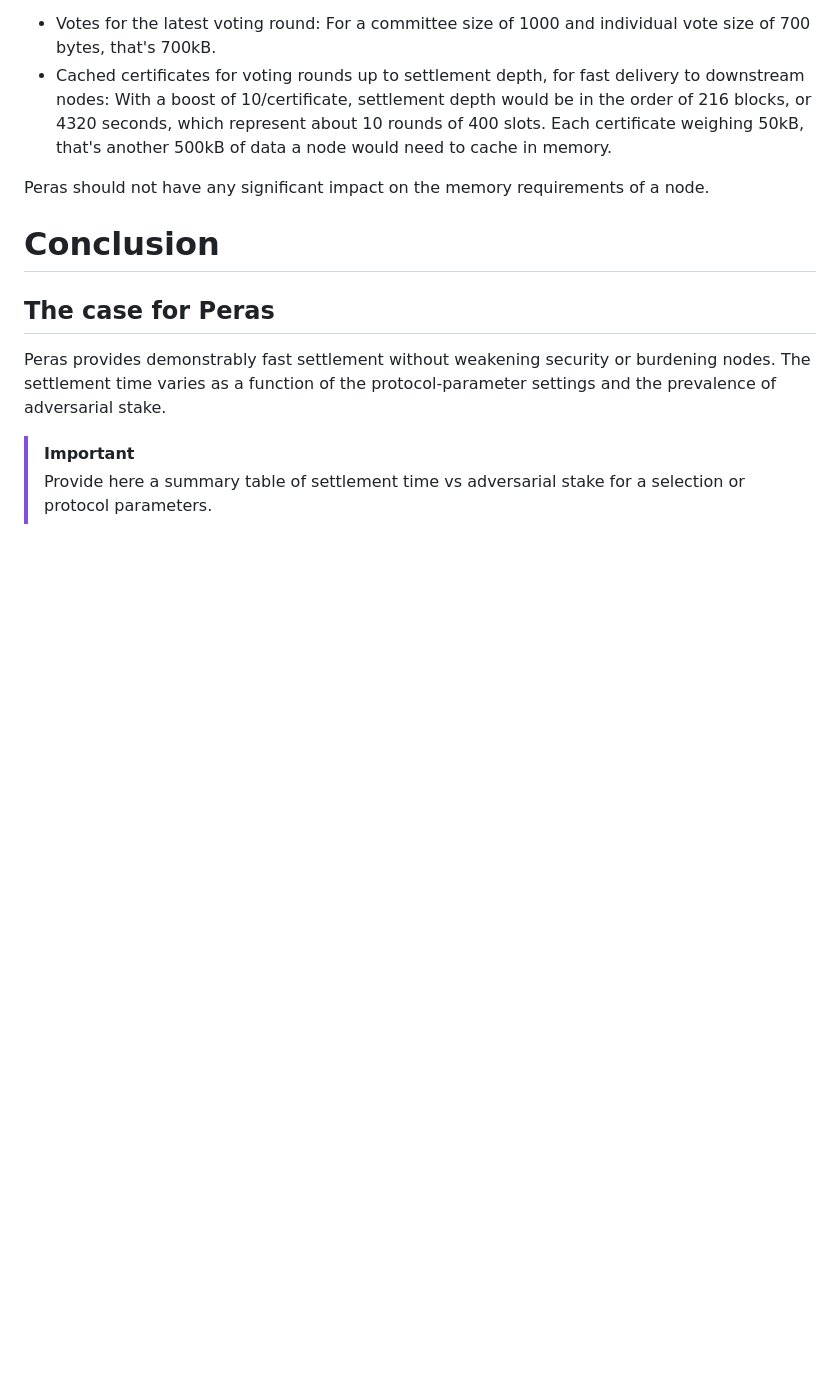
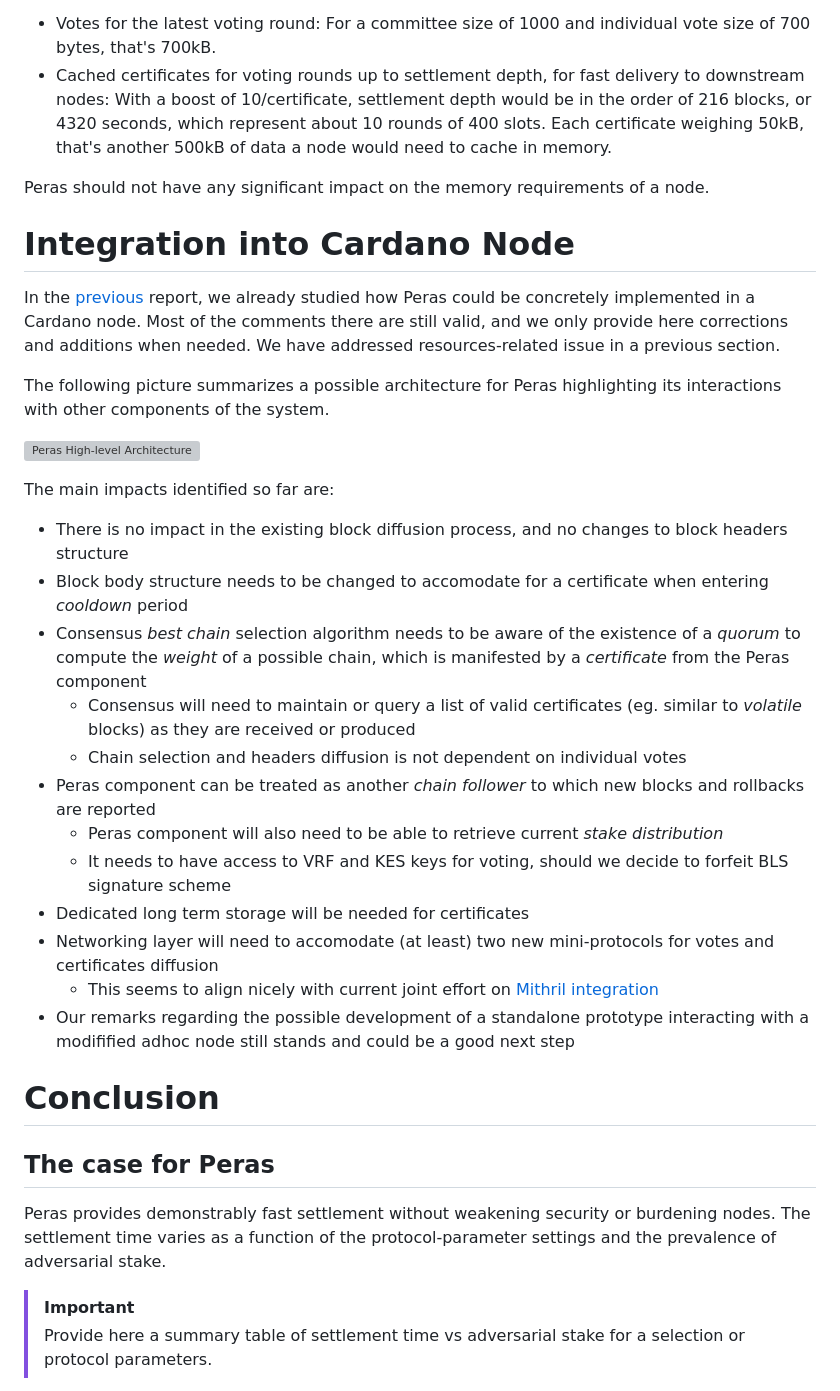
Before and after one commit to input-output-hk/peras-design, a Markdown page: site/reports/tech-report-2.md, the part around the change. Rendered like a GitHub page; blank space fills up the shorter version; grey boxes are pictures that could not be loaded.

Commit message:
Added section on implementation remarks

```diff
--- a/site/reports/tech-report-2.md
+++ b/site/reports/tech-report-2.md
@@ -1109,6 +1109,29 @@ A node is expected to need to keep in memory:
 
 Peras should not have any significant impact on the memory requirements of a node.
 
+# Integration into Cardano Node
+
+In the [previous](tech-report-1.md) report, we already studied how Peras could be concretely implemented in a Cardano node. Most of the comments there are still valid, and we only provide here corrections and additions when needed. We have addressed resources-related issue in a previous section.
+
+The following picture summarizes a possible architecture for Peras highlighting its interactions with other components of the system.
+
+![Peras High-level Architecture](../static/img/peras-architecture.jpg)
+
+The main impacts identified so far are:
+
+* There is no impact in the existing block diffusion process, and no changes to block headers structure
+* Block body structure needs to be changed to accomodate for a certificate when entering _cooldown_ period
+* Consensus _best chain_ selection algorithm needs to be aware of the existence of a _quorum_ to compute the _weight_ of a possible chain, which is manifested by a _certificate_ from the Peras component
+  * Consensus will need to maintain or query a list of valid certificates (eg. similar to _volatile_ blocks) as they are received or produced
+  * Chain selection and headers diffusion is not dependent on individual votes
+* Peras component can be treated as another _chain follower_ to which new blocks and rollbacks are reported
+  * Peras component will also need to be able to retrieve current _stake distribution_
+  * It needs to have access to VRF and KES keys for voting, should we decide to forfeit BLS signature scheme
+* Dedicated long term storage will be needed for certificates
+* Networking layer will need to accomodate (at least) two new mini-protocols for votes and certificates diffusion
+  * This seems to align nicely with current joint effort on [Mithril integration](https://hackmd.io/yn9643iKTVezLbiVb-BzJA?view)
+* Our remarks regarding the possible development of a standalone prototype interacting with a modifified adhoc node still stands and could be a good next step
+
 # Conclusion
 
 ## The case for Peras
```
